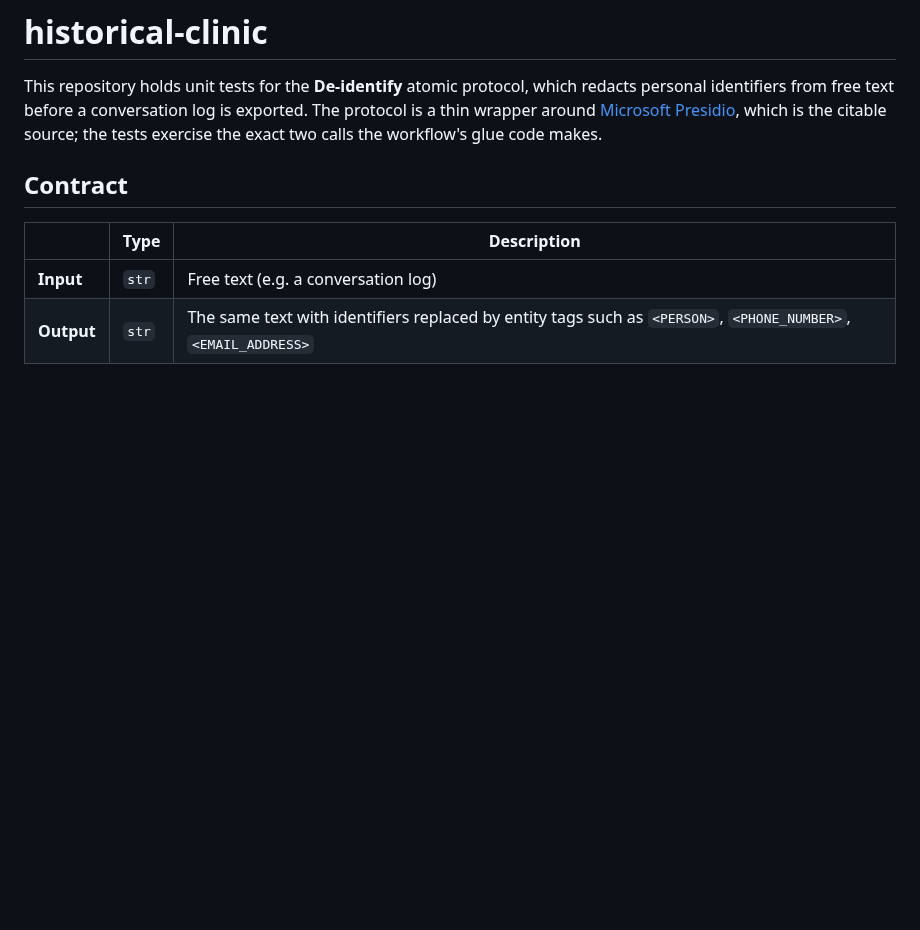
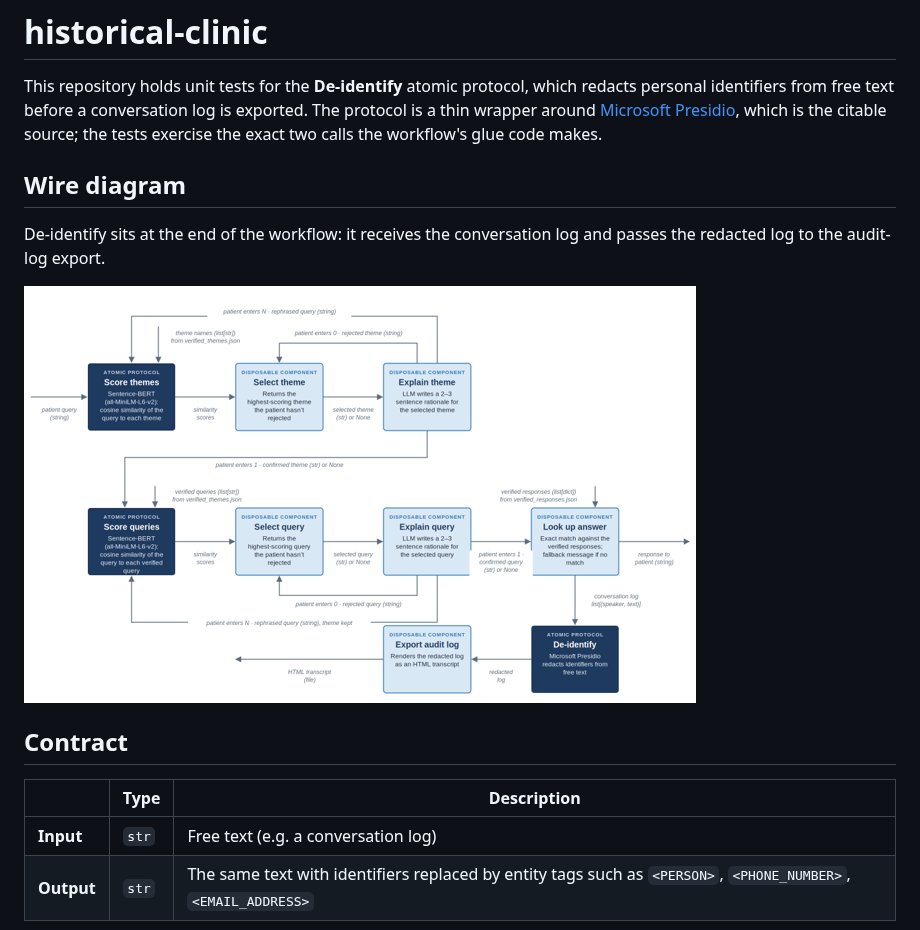
Before and after one commit to agentic-systems-2026/historical-clinic, a Markdown page: README.md, the part around the change. Drawn GitHub-style; pictures changed too: docs/wire_diagram.png (added); blank space fills up the shorter version.

Commit message:
Add wire diagram and link it in README

```diff
--- a/README.md
+++ b/README.md
@@ -1,6 +1,12 @@
 # historical-clinic
 
 This repository holds unit tests for the **De-identify** atomic protocol, which redacts personal identifiers from free text before a conversation log is exported. The protocol is a thin wrapper around [Microsoft Presidio](https://microsoft.github.io/presidio/), which is the citable source; the tests exercise the exact two calls the workflow's glue code makes.
+
+## Wire diagram
+
+De-identify sits at the end of the workflow: it receives the conversation log and passes the redacted log to the audit-log export.
+
+![Workflow wire diagram](docs/wire_diagram.png)
 
 ## Contract
 
```
